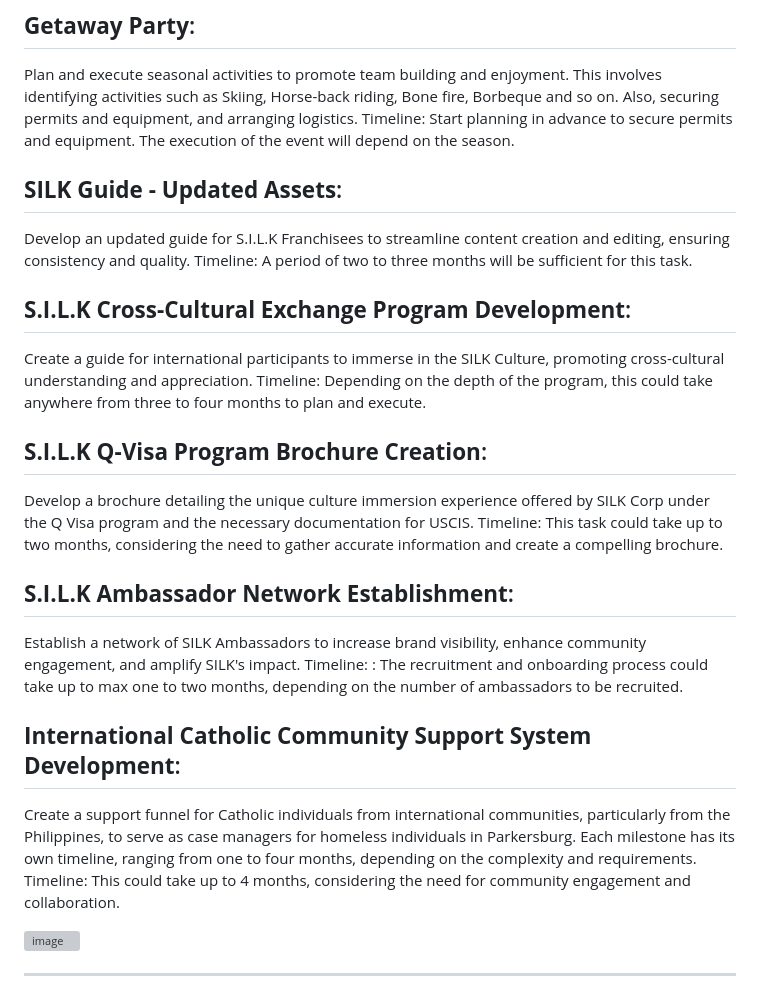
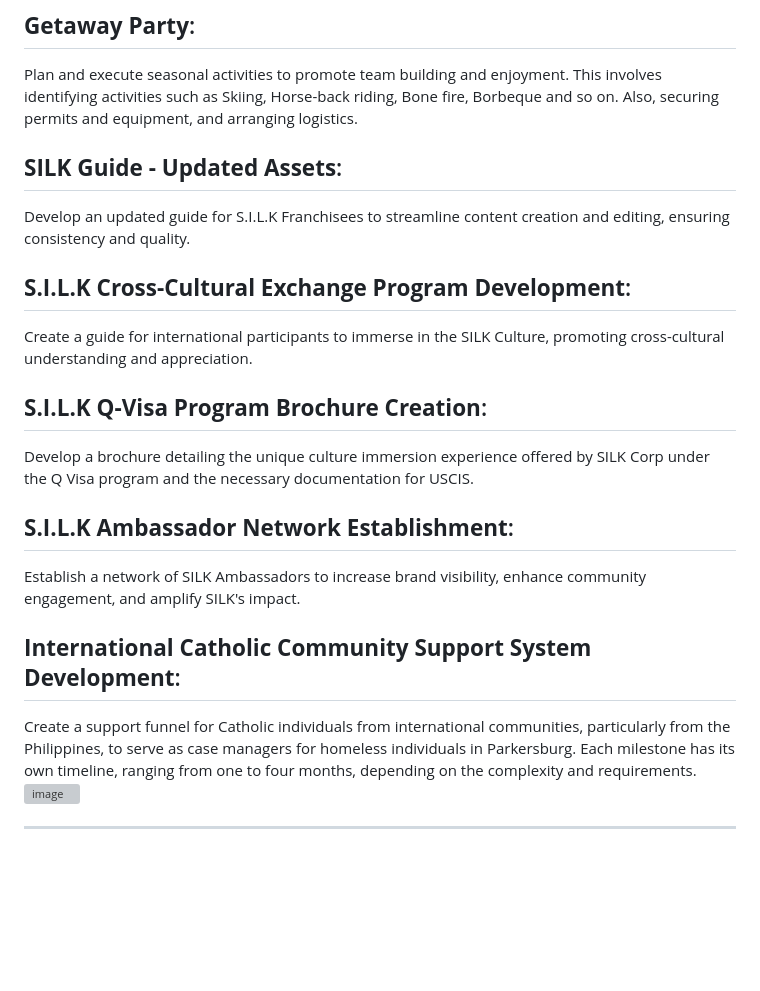
Before and after one commit to sizzzy/Silk-Corp-Guide, a Markdown page: research/synopsis.md, the part around the change. Rendered like a GitHub page; blank space fills up the shorter version; grey boxes are pictures that could not be loaded.

```diff
--- a/research/synopsis.md
+++ b/research/synopsis.md
@@ -1,24 +1,16 @@
 ## **Getaway Party**:
  Plan and execute seasonal activities to promote team building and enjoyment. This involves identifying activities such as Skiing, Horse-back riding, Bone fire, Borbeque and so on.  Also, securing permits and equipment, and arranging logistics.
- Timeline: Start planning in advance to secure permits and equipment. The execution of the event will depend on the season.
 ## **SILK Guide - Updated Assets**:
 Develop an updated guide for S.I.L.K Franchisees to streamline content creation and editing, ensuring consistency and quality.
-Timeline: A period of two to three months will be sufficient for this task.
 ## **S.I.L.K Cross-Cultural Exchange Program Development**:
  Create a guide for international participants to immerse in the SILK Culture, promoting cross-cultural understanding and appreciation.
- Timeline: Depending on the depth of the program, this could take anywhere from three to four months to plan and execute.
 ## **S.I.L.K Q-Visa Program Brochure Creation**:
 Develop a brochure detailing the unique culture immersion experience offered by SILK Corp under the Q Visa program and the necessary documentation for USCIS.
-Timeline: This task could take up to two months, considering the need to gather accurate information and create a compelling brochure.
 ## **S.I.L.K Ambassador Network Establishment**:
 Establish a network of SILK Ambassadors to increase brand visibility, enhance community engagement, and amplify SILK's impact.
-Timeline: : The recruitment and onboarding process could take up to max one to two months, depending on the number of ambassadors to be recruited.
-
 ## **International Catholic Community Support System Development**:
 Create a support funnel for Catholic individuals from international communities, particularly from the Philippines, to serve as case managers for homeless individuals in Parkersburg.
 Each milestone has its own timeline, ranging from one to four months, depending on the complexity and requirements.
-Timeline: This could take up to 4 months, considering the need for community engagement and collaboration.
-
 ![image](https://github.com/rahmatzeb/Silk-Corp-Guide/assets/130325237/690108f1-eac6-4fb5-be3d-99ea58b66a84)
 
 
```
